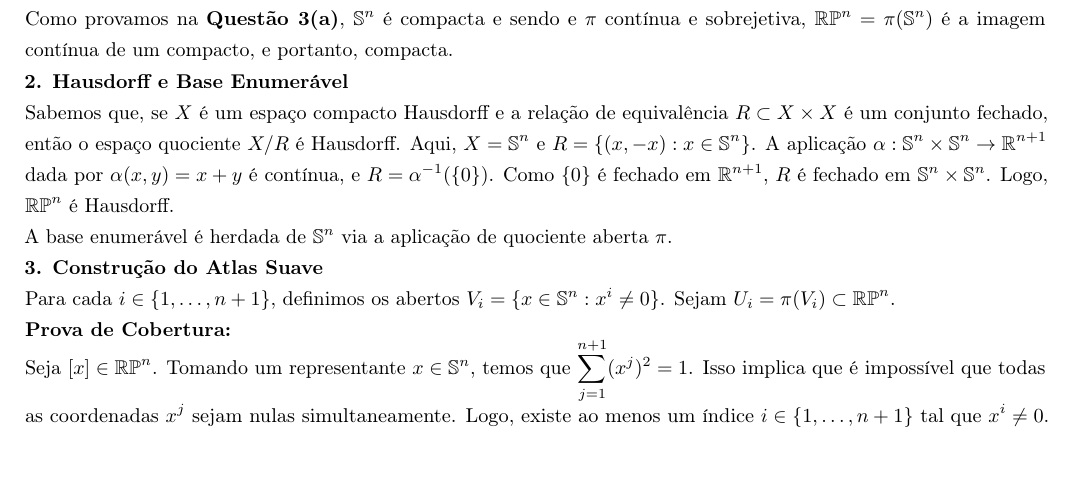
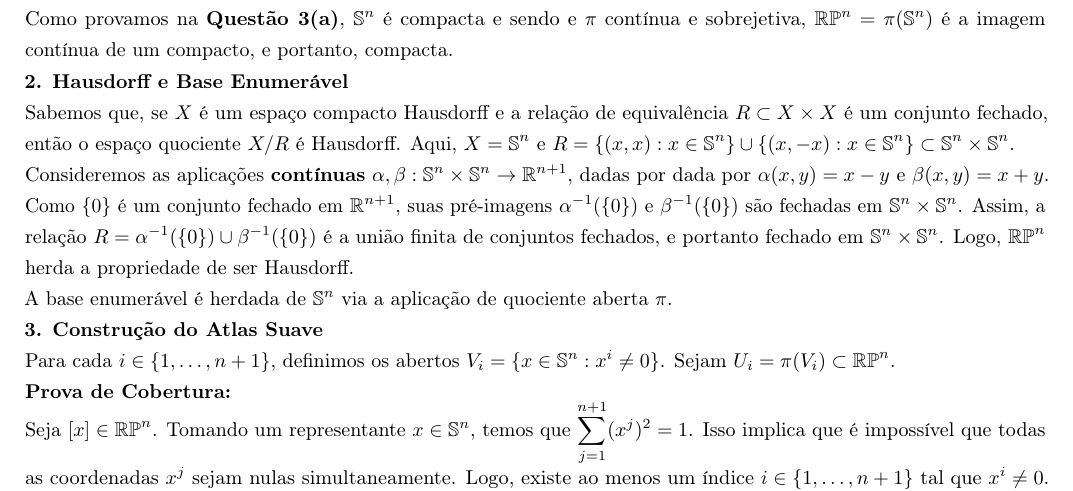
Before and after one commit to anselmolopes/solucionario_vd_2026.1, a LaTeX document (solucionario_vd_2026.1.tex, which reads solucao_lista1.tex): part of page 6 of 78, cut so that both start at the same text, the shorter picture padded with empty space. Compiled offline with pdfLaTeX.

Commit message:
Atualizacao de progresso via TeXstudio

```diff
--- a/solucao_lista1.tex
+++ b/solucao_lista1.tex
@@ -290,7 +290,9 @@
 
 	\textbf{2. Hausdorff e Base Enumerável}
 
-	Sabemos que, se $X$ é um espaço compacto Hausdorff e a relação de equivalência $R \subset X \times X$ é um conjunto fechado, então o espaço quociente $X/R$ é Hausdorff. Aqui, $X = \mathbb{S}^n$ e $R = \{(x, -x) : x \in \mathbb{S}^n\}$. A aplicação $\alpha: \mathbb{S}^n \times \mathbb{S}^n \to \mathbb{R}^{n+1}$ dada por $\alpha(x,y) = x+y$ é contínua, e $R = \alpha^{-1}(\{0\})$. Como $\{0\}$ é fechado em $\mathbb{R}^{n+1}$, $R$ é fechado em $\mathbb{S}^n \times \mathbb{S}^n$. Logo, $\mathbb{RP}^n$ é Hausdorff.
+	Sabemos que, se $X$ é um espaço compacto Hausdorff e a relação de equivalência $R \subset X \times X$ é um conjunto fechado, então o espaço quociente $X/R$ é Hausdorff. Aqui, $X = \mathbb{S}^n$ e $R = \{ (x, x) : x \in \mathbb{S}^n \} \cup \{ (x, -x) : x \in \mathbb{S}^n \} \subset \mathbb{S}^n \times \mathbb{S}^n$.
+
+	Consideremos as aplicações \textbf{contínuas} $\alpha, \beta: \mathbb{S}^n \times \mathbb{S}^n \to \mathbb{R}^{n+1}$, dadas por dada por $\alpha(x,y) = x - y$ e $\beta(x,y) = x + y$. Como $\{0\}$ é um conjunto fechado em $\mathbb{R}^{n+1}$, suas pré-imagens $\alpha^{-1}(\{0\})$ e $\beta^{-1}(\{0\})$ são fechadas em $\mathbb{S}^n \times \mathbb{S}^n$. Assim, a relação $R=\alpha^{-1}(\{0\}) \cup \beta^{-1}(\{0\})$ é a união finita de conjuntos fechados, e portanto fechado em $\mathbb{S}^n \times \mathbb{S}^n$. Logo, $\mathbb{RP}^n$ herda a propriedade de ser Hausdorff.
 
 	A base enumerável é herdada de $\mathbb{S}^n$ via a aplicação de quociente aberta $\pi$.
 
```
Also changed, not shown: solucionario_vd_2026.1.pdf.
